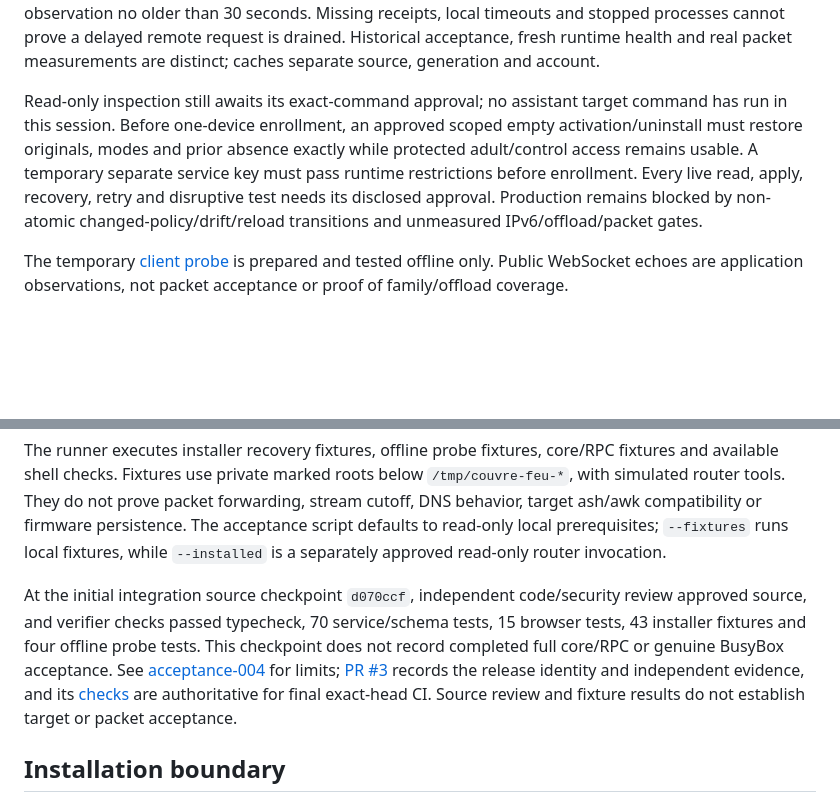
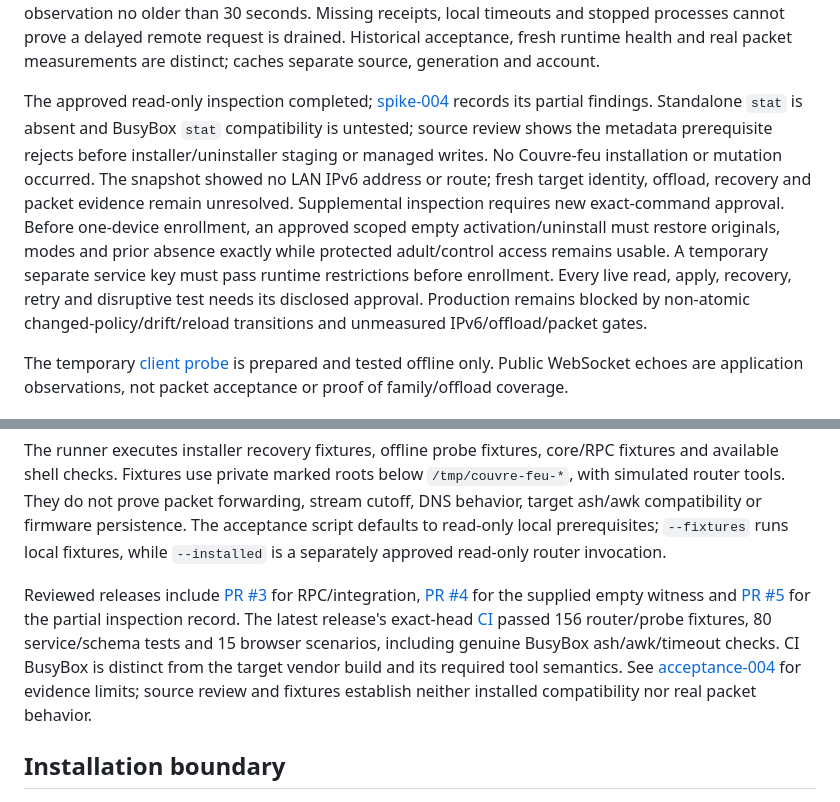
Before and after one commit to bearyjd/couvre-feu, a Markdown page: README.md, 2 parts joined by grey strips. Drawn GitHub-style; blank space fills up the shorter version.

Commit message:
docs: add contributor guide and update inspection status

```diff
--- a/README.md
+++ b/README.md
@@ -46,7 +46,7 @@ npm run integration:dispatch -- stop "<PRIVATE_MANIFEST>"
 
 `prepare` writes a private review artifact containing fixed argv and exact stdin; it does not connect. Each permit covers one invocation, expires after 15 minutes and has no automatic retries. HTTP requests and app polling only read cache or persist pending intent. Apply needs a separately approved cached observation no older than 30 seconds. Missing receipts, local timeouts and stopped processes cannot prove a delayed remote request is drained. Historical acceptance, fresh runtime health and real packet measurements are distinct; caches separate source, generation and account.
 
-Read-only inspection still awaits its exact-command approval; no assistant target command has run in this session. Before one-device enrollment, an approved scoped empty activation/uninstall must restore originals, modes and prior absence exactly while protected adult/control access remains usable. A temporary separate service key must pass runtime restrictions before enrollment. Every live read, apply, recovery, retry and disruptive test needs its disclosed approval. Production remains blocked by non-atomic changed-policy/drift/reload transitions and unmeasured IPv6/offload/packet gates.
+The approved read-only inspection completed; [spike-004](docs/spike-004.md) records its partial findings. Standalone `stat` is absent and BusyBox `stat` compatibility is untested; source review shows the metadata prerequisite rejects before installer/uninstaller staging or managed writes. No Couvre-feu installation or mutation occurred. The snapshot showed no LAN IPv6 address or route; fresh target identity, offload, recovery and packet evidence remain unresolved. Supplemental inspection requires new exact-command approval. Before one-device enrollment, an approved scoped empty activation/uninstall must restore originals, modes and prior absence exactly while protected adult/control access remains usable. A temporary separate service key must pass runtime restrictions before enrollment. Every live read, apply, recovery, retry and disruptive test needs its disclosed approval. Production remains blocked by non-atomic changed-policy/drift/reload transitions and unmeasured IPv6/offload/packet gates.
 
 The temporary [client probe](tests/client-probe/README.md) is prepared and tested offline only. Public WebSocket echoes are application observations, not packet acceptance or proof of family/offload coverage.
 
@@ -60,7 +60,7 @@ sh tests/acceptance.sh --fixtures
 
 The runner executes installer recovery fixtures, offline probe fixtures, core/RPC fixtures and available shell checks. Fixtures use private marked roots below `/tmp/couvre-feu-*`, with simulated router tools. They do not prove packet forwarding, stream cutoff, DNS behavior, target ash/awk compatibility or firmware persistence. The acceptance script defaults to read-only local prerequisites; `--fixtures` runs local fixtures, while `--installed` is a separately approved read-only router invocation.
 
-At the initial integration source checkpoint `d070ccf`, independent code/security review approved source, and verifier checks passed typecheck, 70 service/schema tests, 15 browser tests, 43 installer fixtures and four offline probe tests. This checkpoint does not record completed full core/RPC or genuine BusyBox acceptance. See [acceptance-004](docs/acceptance-004.md) for limits; [PR #3](https://github.com/bearyjd/couvre-feu/pull/3) records the release identity and independent evidence, and its [checks](https://github.com/bearyjd/couvre-feu/pull/3/checks) are authoritative for final exact-head CI. Source review and fixture results do not establish target or packet acceptance.
+Reviewed releases include [PR #3](https://github.com/bearyjd/couvre-feu/pull/3) for RPC/integration, [PR #4](https://github.com/bearyjd/couvre-feu/pull/4) for the supplied empty witness and [PR #5](https://github.com/bearyjd/couvre-feu/pull/5) for the partial inspection record. The latest release's exact-head [CI](https://github.com/bearyjd/couvre-feu/pull/5/checks) passed 156 router/probe fixtures, 80 service/schema tests and 15 browser scenarios, including genuine BusyBox ash/awk/timeout checks. CI BusyBox is distinct from the target vendor build and its required tool semantics. See [acceptance-004](docs/acceptance-004.md) for evidence limits; source review and fixtures establish neither installed compatibility nor real packet behavior.
 
 ## Installation boundary
 
```
Also changed, not shown: AGENTS.md (added, +39 -0 lines).
